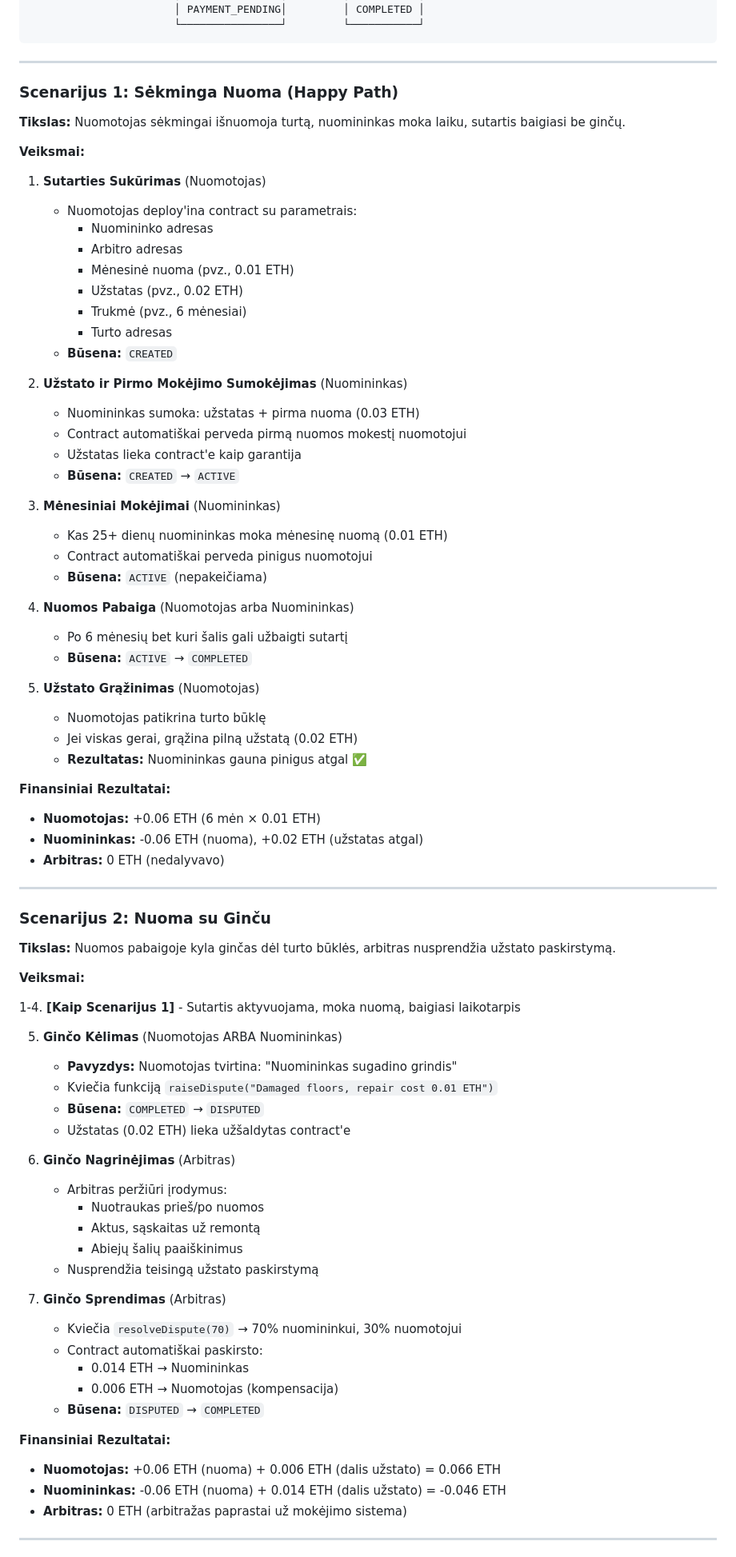
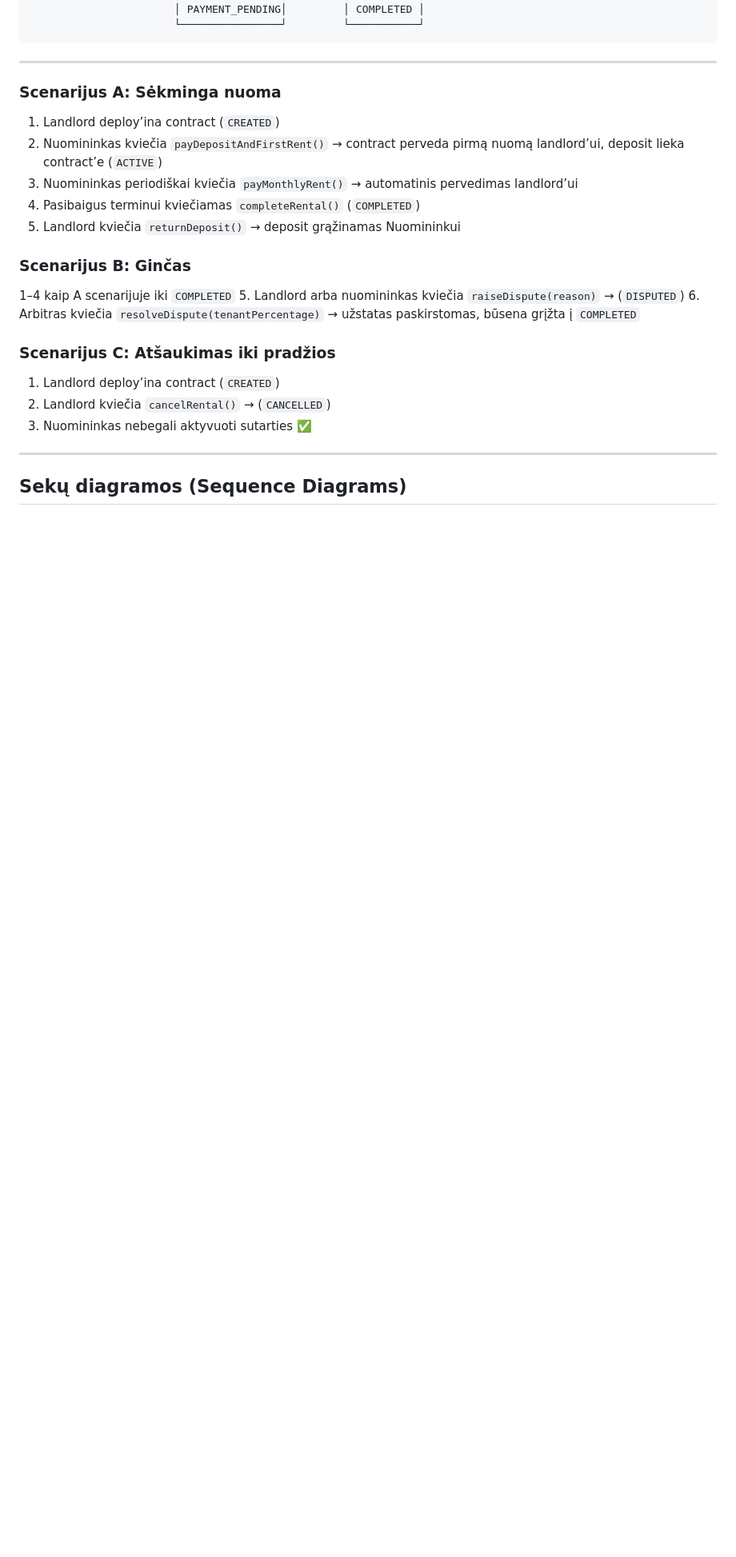
Before and after one commit to IgnasTamosaitis/smartContractV2, a Markdown page: README.md, the part around one of its changes. Shown at 80% size. Rendered like a GitHub page; blank space fills up the shorter version.

Commit message:
Readme Pataisytas

```diff
--- a/README.md
+++ b/README.md
@@ -133,89 +133,24 @@ Smart contract naudoja **State machine**:
 
 ---
 
-### **Scenarijus 1: Sėkminga Nuoma (Happy Path)**
+### Scenarijus A: Sėkminga nuoma
+1. Landlord deploy’ina contract (`CREATED`)
+2. Nuomininkas kviečia `payDepositAndFirstRent()` → contract perveda pirmą nuomą landlord’ui, deposit lieka contract’e (`ACTIVE`)
+3. Nuomininkas periodiškai kviečia `payMonthlyRent()` → automatinis pervedimas landlord’ui
+4. Pasibaigus terminui kviečiamas `completeRental()` (`COMPLETED`)
+5. Landlord kviečia `returnDeposit()` → deposit grąžinamas Nuomininkui
 
-**Tikslas:** Nuomotojas sėkmingai išnuomoja turtą, nuomininkas moka laiku, sutartis baigiasi be ginčų.
+### Scenarijus B: Ginčas
+1–4 kaip A scenarijuje iki `COMPLETED`
+5. Landlord arba nuomininkas kviečia `raiseDispute(reason)` → (`DISPUTED`)
+6. Arbitras kviečia `resolveDispute(tenantPercentage)` → užstatas paskirstomas, būsena grįžta į `COMPLETED`
 
-**Veiksmai:**
-
-1. **Sutarties Sukūrimas** (Nuomotojas)
-
-   - Nuomotojas deploy'ina contract su parametrais:
-     - Nuomininko adresas
-     - Arbitro adresas
-     - Mėnesinė nuoma (pvz., 0.01 ETH)
-     - Užstatas (pvz., 0.02 ETH)
-     - Trukmė (pvz., 6 mėnesiai)
-     - Turto adresas
-   - **Būsena:** `CREATED`
-
-2. **Užstato ir Pirmo Mokėjimo Sumokėjimas** (Nuomininkas)
-
-   - Nuomininkas sumoka: užstatas + pirma nuoma (0.03 ETH)
-   - Contract automatiškai perveda pirmą nuomos mokestį nuomotojui
-   - Užstatas lieka contract'e kaip garantija
-   - **Būsena:** `CREATED` → `ACTIVE`
-
-3. **Mėnesiniai Mokėjimai** (Nuomininkas)
-
-   - Kas 25+ dienų nuomininkas moka mėnesinę nuomą (0.01 ETH)
-   - Contract automatiškai perveda pinigus nuomotojui
-   - **Būsena:** `ACTIVE` (nepakeičiama)
-
-4. **Nuomos Pabaiga** (Nuomotojas arba Nuomininkas)
-
-   - Po 6 mėnesių bet kuri šalis gali užbaigti sutartį
-   - **Būsena:** `ACTIVE` → `COMPLETED`
-
-5. **Užstato Grąžinimas** (Nuomotojas)
-   - Nuomotojas patikrina turto būklę
-   - Jei viskas gerai, grąžina pilną užstatą (0.02 ETH)
-   - **Rezultatas:** Nuomininkas gauna pinigus atgal ✅
-
-**Finansiniai Rezultatai:**
-
-- **Nuomotojas:** +0.06 ETH (6 mėn × 0.01 ETH)
-- **Nuomininkas:** -0.06 ETH (nuoma), +0.02 ETH (užstatas atgal)
-- **Arbitras:** 0 ETH (nedalyvavo)
+### Scenarijus C: Atšaukimas iki pradžios
+1. Landlord deploy’ina contract (`CREATED`)
+2. Landlord kviečia `cancelRental()` → (`CANCELLED`)
+3. Nuomininkas nebegali aktyvuoti sutarties ✅
 
 ---
 
-### **Scenarijus 2: Nuoma su Ginču**
+## Sekų diagramos (Sequence Diagrams)
 
-**Tikslas:** Nuomos pabaigoje kyla ginčas dėl turto būklės, arbitras nusprendžia užstato paskirstymą.
-
-**Veiksmai:**
-
-1-4. **[Kaip Scenarijus 1]** - Sutartis aktyvuojama, moka nuomą, baigiasi laikotarpis
-
-5. **Ginčo Kėlimas** (Nuomotojas ARBA Nuomininkas)
-
-   - **Pavyzdys:** Nuomotojas tvirtina: "Nuomininkas sugadino grindis"
-   - Kviečia funkciją `raiseDispute("Damaged floors, repair cost 0.01 ETH")`
-   - **Būsena:** `COMPLETED` → `DISPUTED`
-   - Užstatas (0.02 ETH) lieka užšaldytas contract'e
-
-6. **Ginčo Nagrinėjimas** (Arbitras)
-
-   - Arbitras peržiūri įrodymus:
-     - Nuotraukas prieš/po nuomos
-     - Aktus, sąskaitas už remontą
-     - Abiejų šalių paaiškinimus
-   - Nusprendžia teisingą užstato paskirstymą
-
-7. **Ginčo Sprendimas** (Arbitras)
-   - Kviečia `resolveDispute(70)` → 70% nuomininkui, 30% nuomotojui
-   - Contract automatiškai paskirsto:
-     - 0.014 ETH → Nuomininkas
-     - 0.006 ETH → Nuomotojas (kompensacija)
-   - **Būsena:** `DISPUTED` → `COMPLETED`
-
-**Finansiniai Rezultatai:**
-
-- **Nuomotojas:** +0.06 ETH (nuoma) + 0.006 ETH (dalis užstato) = 0.066 ETH
-- **Nuomininkas:** -0.06 ETH (nuoma) + 0.014 ETH (dalis užstato) = -0.046 ETH
-- **Arbitras:** 0 ETH (arbitražas paprastai už mokėjimo sistema)
-
----
-
```
Also changed, not shown: other parts of README.md (+44 -96 lines).
